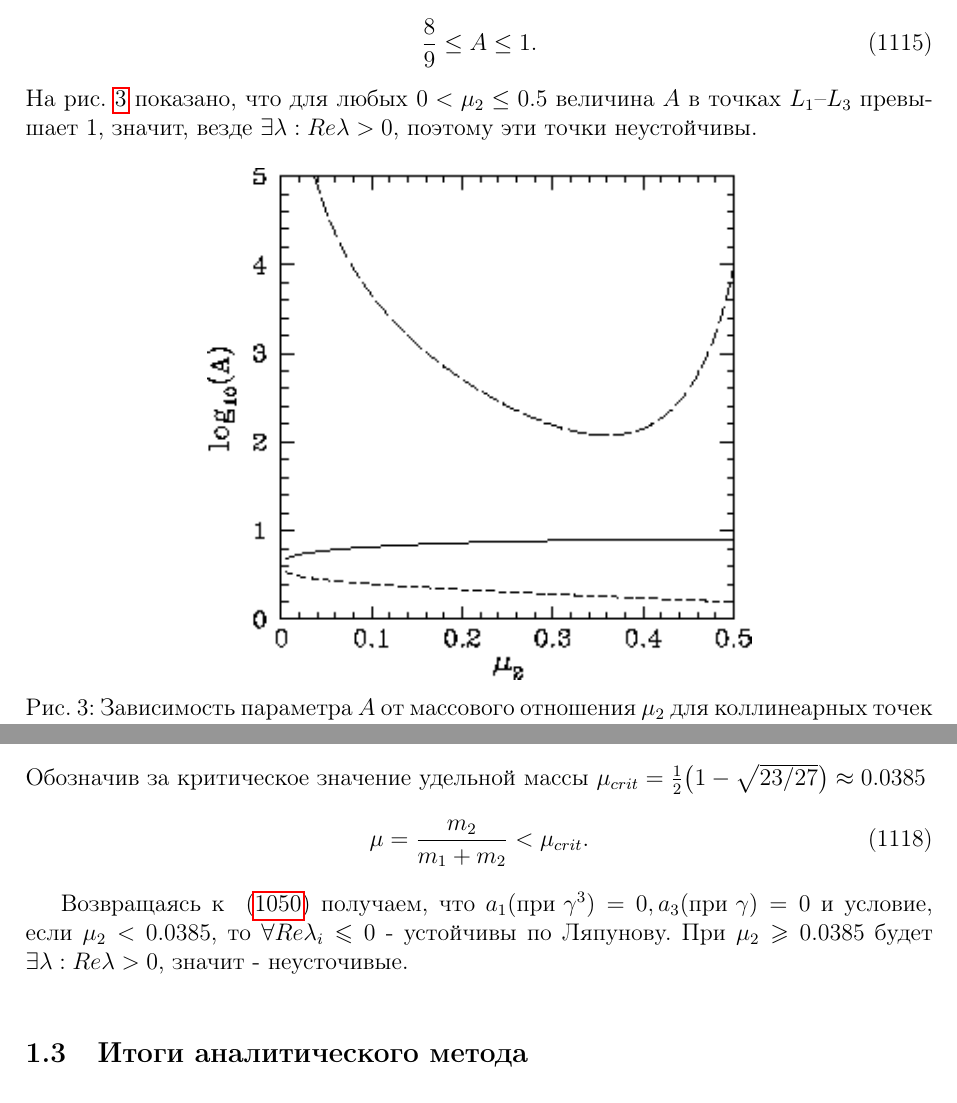
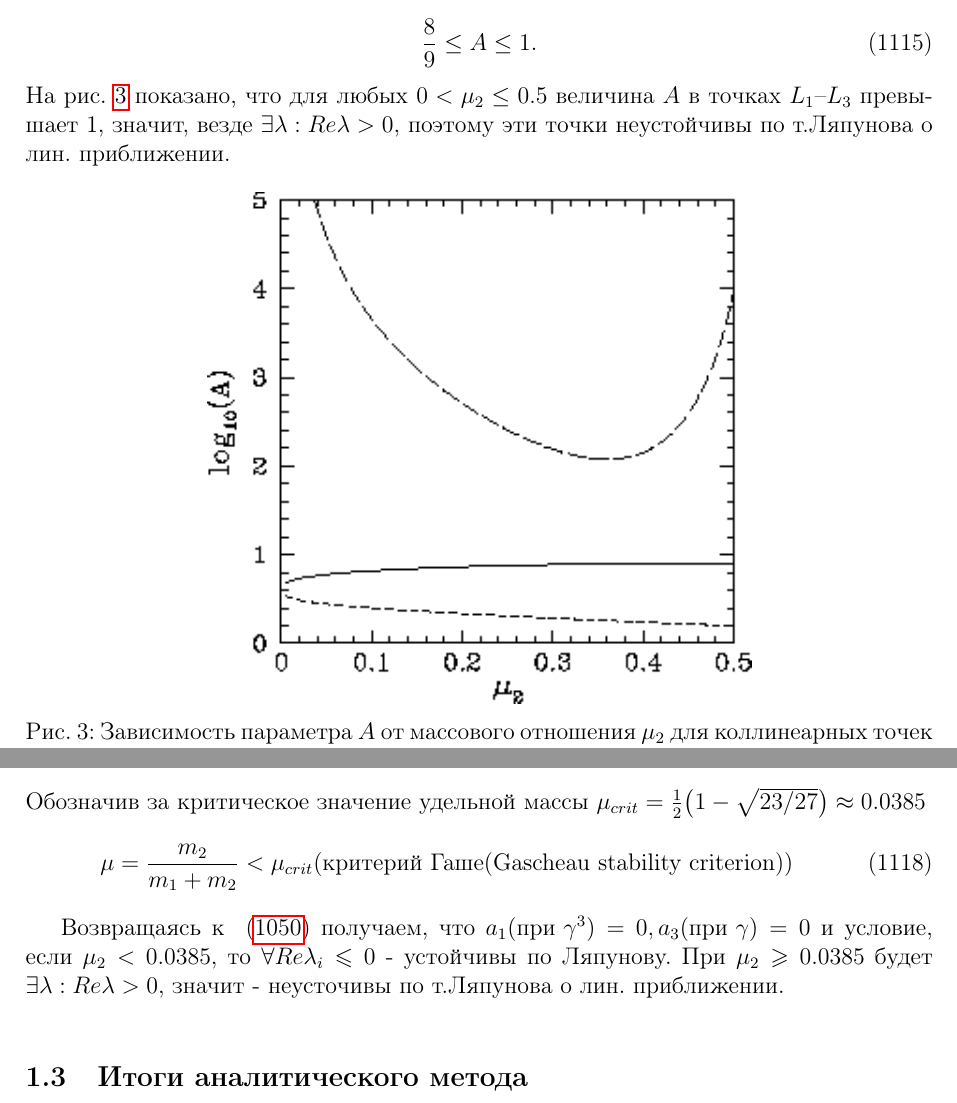
Before and after one commit to khmelnitskiianton/lagrange-points, a LaTeX document (LagrangePoints/main.tex): two parts of pages 5 and 6 of 14 before the commit and two parts of pages 5 and 6 of 15 after it, joined at a grey line, cut so that both start at the same text. Compiled offline with pdfLaTeX.

Commit message:
Fix marks

```diff
--- a/LagrangePoints/main.tex
+++ b/LagrangePoints/main.tex
@@ -195,7 +195,7 @@ D=(2-A)^2-4(1-A)(1+2A)=9A^{2}-8A=A\bigl(9A-8\bigr)\ge0.
 \begin{equation}\tag{1115}
   \frac{8}{9}\le A\le1.
 \end{equation}
-На рис.~\ref{fig:A_vs_mu} показано, что для любых $0<\mutwo\le0.5$ величина $A$ в точках $L_1$–$L_3$ превышает 1, значит, везде $\exists\lambda:Re\lambda > 0$, поэтому эти точки неустойчивы.
+На рис.~\ref{fig:A_vs_mu} показано, что для любых $0<\mutwo\le0.5$ величина $A$ в точках $L_1$–$L_3$ превышает 1, значит, везде $\exists\lambda:Re\lambda > 0$, поэтому эти точки неустойчивы по т.Ляпунова о лин. приближении.
 
 \begin{figure}[H]
   \centering
@@ -232,10 +232,10 @@ D=1-4a_0=1-27\,\mu_2\bigl(1-\mu_2\bigr)\ge0.
 \end{equation}
 Обозначив за критическое значение удельной массы $\mu_{crit} = \frac12\bigl(1-\sqrt{23/27}\bigr)\approx0.0385$
 \begin{equation}\tag{1118}
-  \mu = \frac{m_2}{m_1+m_2}< \mu_{crit}.
+  \mu = \frac{m_2}{m_1+m_2}< \mu_{crit} (\text{критерий Гаше(Gascheau stability criterion)})
 \end{equation}
 
-Возвращаясь к ~\eqref{eq:1050} получаем, что $a_1(\text{при }\gamma^3) = 0, a_3(\text{при }\gamma) = 0$ и условие, если $\mutwo < 0.0385$, то $\forall Re\lambda_i \leqslant 0$ - устойчивы по Ляпунову. При $\mutwo \geqslant 0.0385$ будет $\exists\lambda: Re\lambda > 0$, значит - неусточивые.
+Возвращаясь к ~\eqref{eq:1050} получаем, что $a_1(\text{при }\gamma^3) = 0, a_3(\text{при }\gamma) = 0$ и условие, если $\mutwo < 0.0385$, то $\forall Re\lambda_i \leqslant 0$ - устойчивы по Ляпунову. При $\mutwo \geqslant 0.0385$ будет $\exists\lambda: Re\lambda > 0$, значит - неусточивы по т.Ляпунова о лин. приближении.
 
 \bigskip
 
```
Also changed, not shown: LagrangePoints.pdf, LagrangePoints/main.tex (4 more changed lines).
